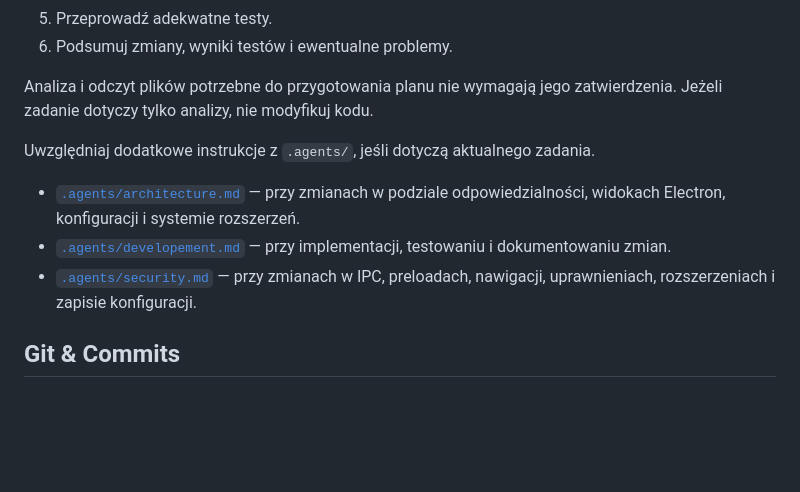
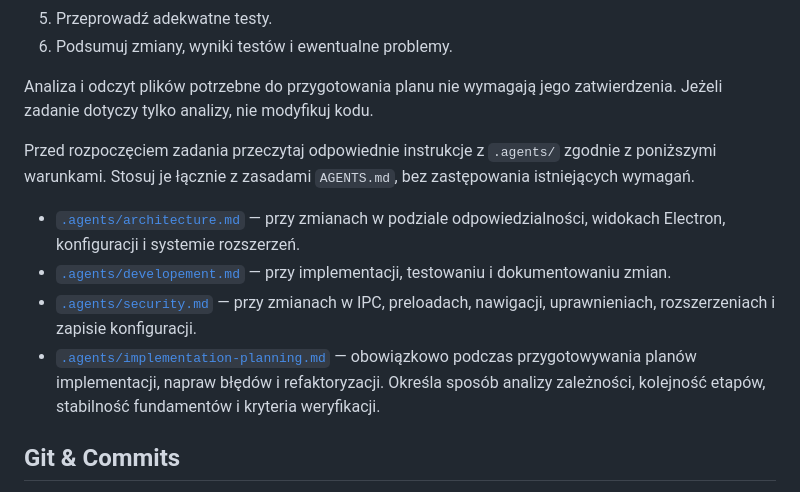
Before and after one commit to sthomsonpl/Tubevra, a Markdown page: AGENTS.md, the part around the change. Drawn GitHub-style; blank space fills up the shorter version.

Commit message:
docs(agents): add implementation planning guidelines
- Add implementation planning guidelines in .agents/.
- Update AGENTS.md to reference the new guidelines.

```diff
--- a/AGENTS.md
+++ b/AGENTS.md
@@ -68,12 +68,12 @@ Planowane funkcjonalności nie są automatycznie częścią bieżącego zadania.
 
 Analiza i odczyt plików potrzebne do przygotowania planu nie wymagają jego zatwierdzenia. Jeżeli zadanie dotyczy tylko analizy, nie modyfikuj kodu.
 
-Uwzględniaj dodatkowe instrukcje z `.agents/`, jeśli dotyczą aktualnego zadania.
+Przed rozpoczęciem zadania przeczytaj odpowiednie instrukcje z `.agents/` zgodnie z poniższymi warunkami. Stosuj je łącznie z zasadami `AGENTS.md`, bez zastępowania istniejących wymagań.
 
 - [`.agents/architecture.md`](.agents/architecture.md) — przy zmianach w podziale odpowiedzialności, widokach Electron, konfiguracji i systemie rozszerzeń.
 - [`.agents/developement.md`](.agents/developement.md) — przy implementacji, testowaniu i dokumentowaniu zmian.
 - [`.agents/security.md`](.agents/security.md) — przy zmianach w IPC, preloadach, nawigacji, uprawnieniach, rozszerzeniach i zapisie konfiguracji.
-
+- [`.agents/implementation-planning.md`](.agents/implementation-planning.md) — obowiązkowo podczas przygotowywania planów implementacji, napraw błędów i refaktoryzacji. Określa sposób analizy zależności, kolejność etapów, stabilność fundamentów i kryteria weryfikacji.
 
 ## Git & Commits
 
```
Also changed, not shown: .agents/implementation_planning.md (added, +163 -0 lines).
